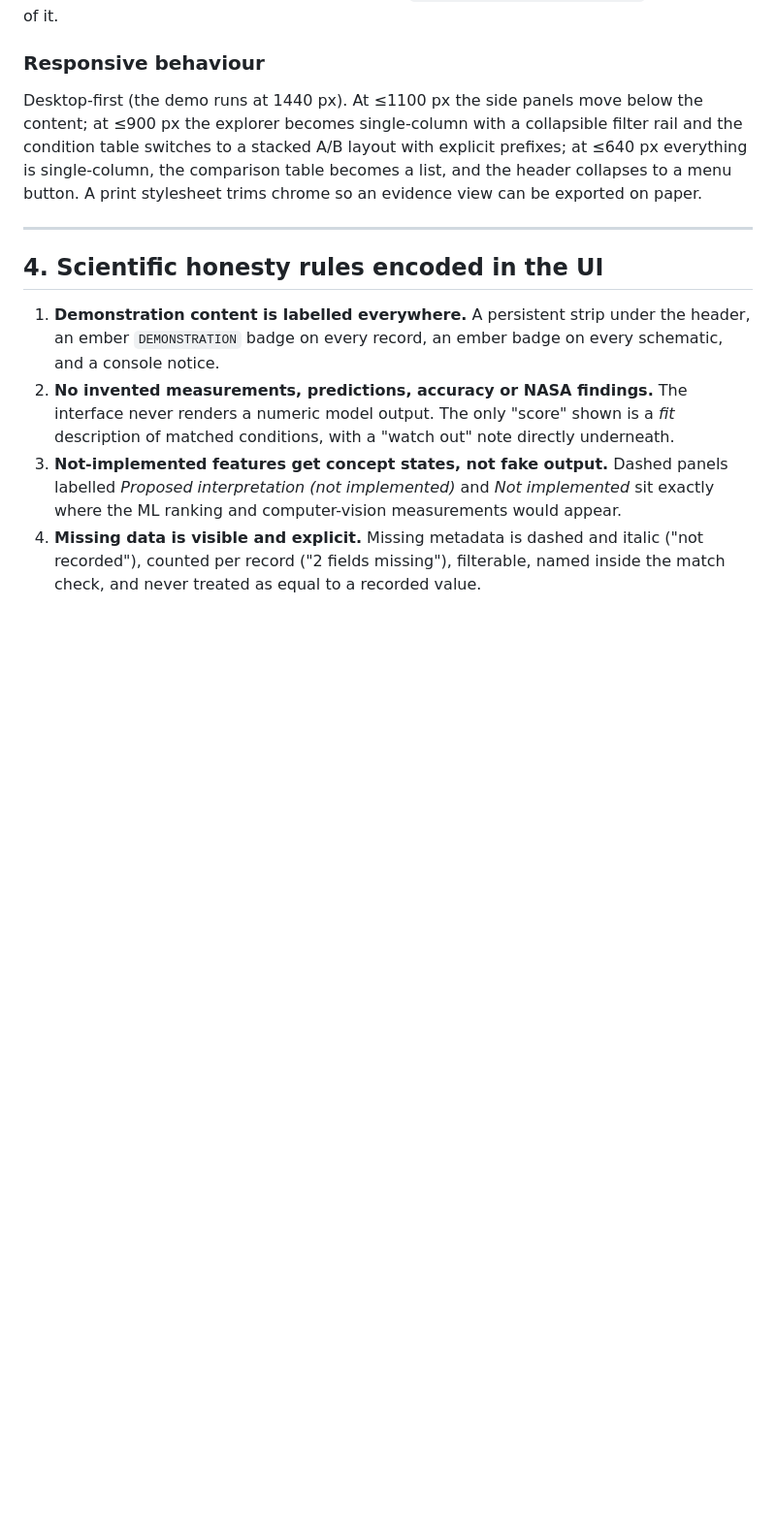
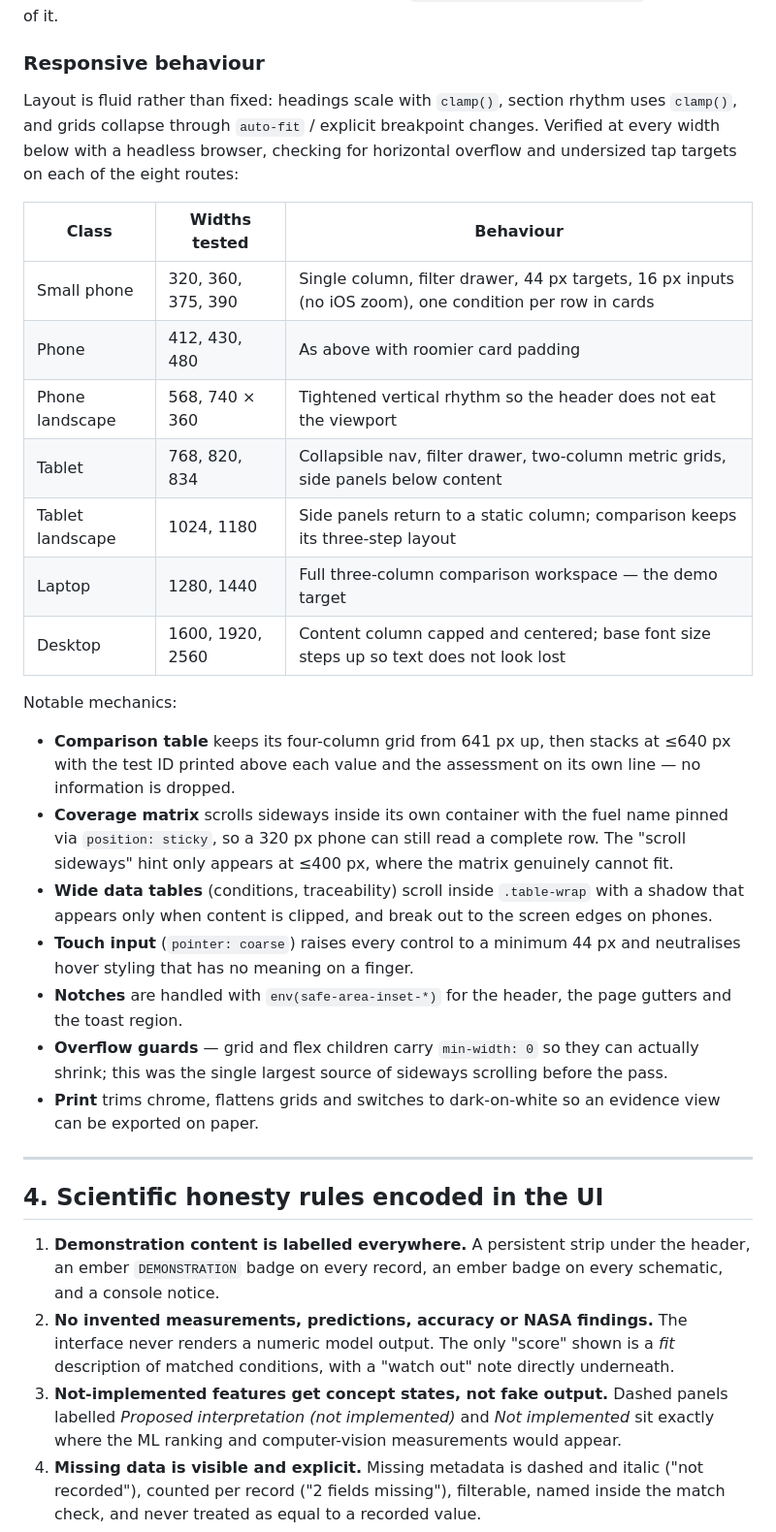
Before and after one commit to meherabmehu/Flame_On, a Markdown page: docs/design-notes.md, the part around the change. Shown at 97% size. GitHub-like rendering; blank space fills up the shorter version.

Commit message:
documenting the tested device widths in the design notes

```diff
--- a/docs/design-notes.md
+++ b/docs/design-notes.md
@@ -138,11 +138,38 @@ comparison table highlights the varied-factor row and tints conflicting rows whe
 movement that carries meaning. `prefers-reduced-motion: reduce` collapses all of it.
 
 ### Responsive behaviour
-Desktop-first (the demo runs at 1440 px). At ≤1100 px the side panels move below the content; at
-≤900 px the explorer becomes single-column with a collapsible filter rail and the condition table
-switches to a stacked A/B layout with explicit prefixes; at ≤640 px everything is single-column, the
-comparison table becomes a list, and the header collapses to a menu button. A print stylesheet trims
-chrome so an evidence view can be exported on paper.
+
+Layout is fluid rather than fixed: headings scale with `clamp()`, section rhythm uses `clamp()`, and
+grids collapse through `auto-fit` / explicit breakpoint changes. Verified at every width below with a
+headless browser, checking for horizontal overflow and undersized tap targets on each of the eight
+routes:
+
+| Class | Widths tested | Behaviour |
+|---|---|---|
+| Small phone | 320, 360, 375, 390 | Single column, filter drawer, 44 px targets, 16 px inputs (no iOS zoom), one condition per row in cards |
+| Phone | 412, 430, 480 | As above with roomier card padding |
+| Phone landscape | 568, 740 × 360 | Tightened vertical rhythm so the header does not eat the viewport |
+| Tablet | 768, 820, 834 | Collapsible nav, filter drawer, two-column metric grids, side panels below content |
+| Tablet landscape | 1024, 1180 | Side panels return to a static column; comparison keeps its three-step layout |
+| Laptop | 1280, 1440 | Full three-column comparison workspace — the demo target |
+| Desktop | 1600, 1920, 2560 | Content column capped and centered; base font size steps up so text does not look lost |
+
+Notable mechanics:
+- **Comparison table** keeps its four-column grid from 641 px up, then stacks at ≤640 px with the test
+  ID printed above each value and the assessment on its own line — no information is dropped.
+- **Coverage matrix** scrolls sideways inside its own container with the fuel name pinned via
+  `position: sticky`, so a 320 px phone can still read a complete row. The "scroll sideways" hint only
+  appears at ≤400 px, where the matrix genuinely cannot fit.
+- **Wide data tables** (conditions, traceability) scroll inside `.table-wrap` with a shadow that
+  appears only when content is clipped, and break out to the screen edges on phones.
+- **Touch input** (`pointer: coarse`) raises every control to a minimum 44 px and neutralises hover
+  styling that has no meaning on a finger.
+- **Notches** are handled with `env(safe-area-inset-*)` for the header, the page gutters and the toast
+  region.
+- **Overflow guards** — grid and flex children carry `min-width: 0` so they can actually shrink; this
+  was the single largest source of sideways scrolling before the pass.
+- **Print** trims chrome, flattens grids and switches to dark-on-white so an evidence view can be
+  exported on paper.
 
 ---
 
```
